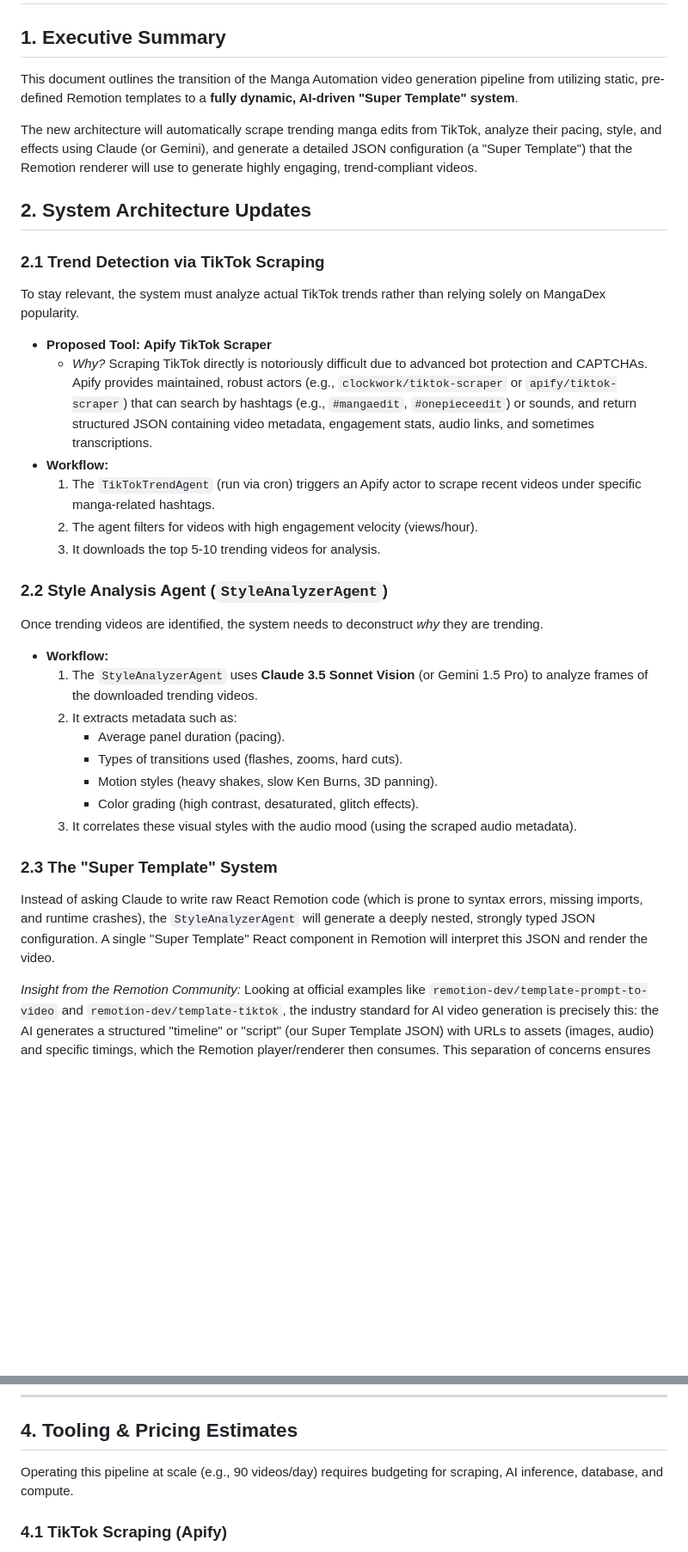
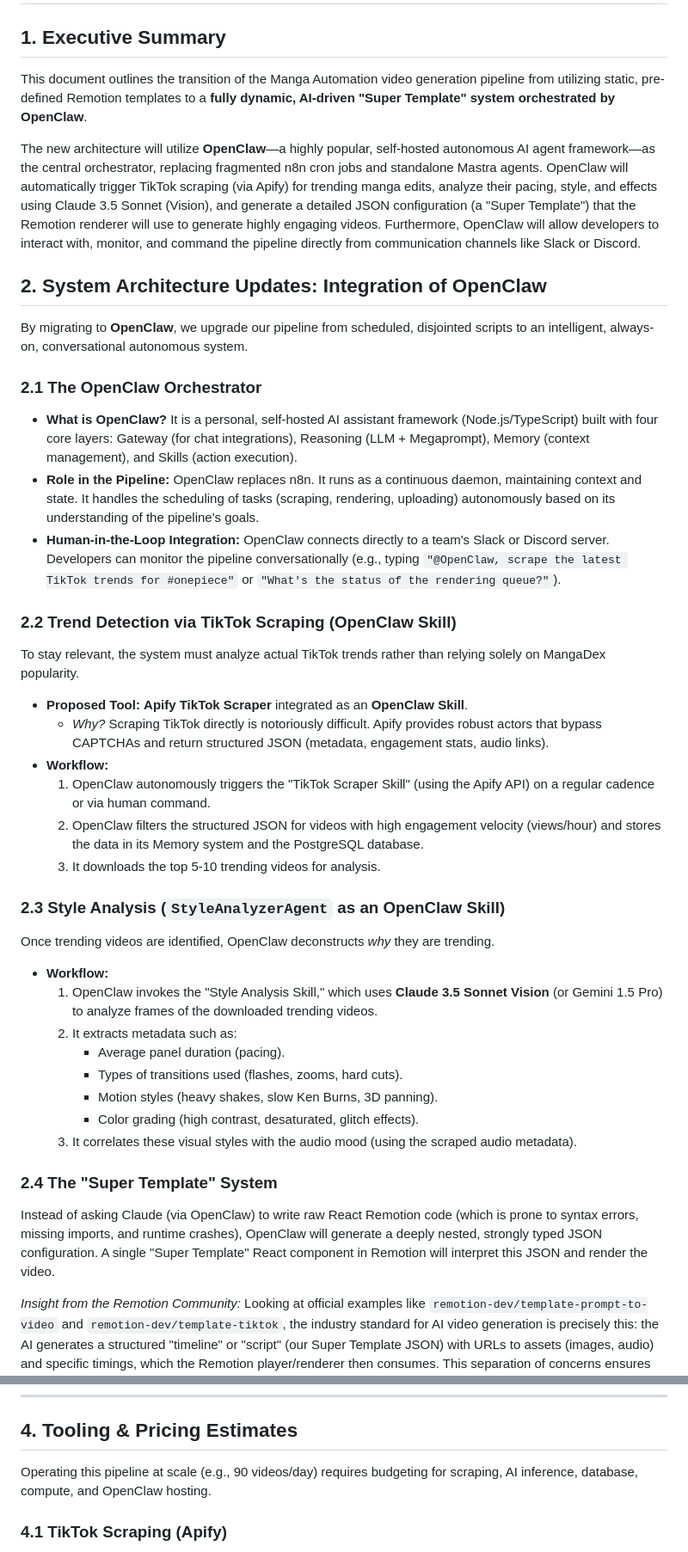
Before and after one commit to YaHuy1525/startup, a Markdown page: manga-automation/AI_VIDEO_PIPELINE_DESIGN.md, 2 parts joined by grey strips. Shown at 86% size. GitHub-like rendering; blank space fills up the shorter version.

Commit message:
docs: update AI_VIDEO_PIPELINE_DESIGN.md with OpenClaw integration
Refined the Technical Design Document to include OpenClaw as the central orchestrator, replacing n8n. OpenClaw will autonomously trigger Apify TikTok scraping and Claude Style Analysis via its Skills layer. Added architectural insights, updated infrastructure costs to account for OpenClaw hosting, and included security considerations for running autonomous agents.

Co-authored-by: YaHuy1525 <120885875+YaHuy1525@users.noreply.github.com>

```diff
--- a/manga-automation/AI_VIDEO_PIPELINE_DESIGN.md
+++ b/manga-automation/AI_VIDEO_PIPELINE_DESIGN.md
@@ -2,27 +2,34 @@
 
 ## 1. Executive Summary
 
-This document outlines the transition of the Manga Automation video generation pipeline from utilizing static, pre-defined Remotion templates to a **fully dynamic, AI-driven "Super Template" system**.
+This document outlines the transition of the Manga Automation video generation pipeline from utilizing static, pre-defined Remotion templates to a **fully dynamic, AI-driven "Super Template" system orchestrated by OpenClaw**.
 
-The new architecture will automatically scrape trending manga edits from TikTok, analyze their pacing, style, and effects using Claude (or Gemini), and generate a detailed JSON configuration (a "Super Template") that the Remotion renderer will use to generate highly engaging, trend-compliant videos.
+The new architecture will utilize **OpenClaw**—a highly popular, self-hosted autonomous AI agent framework—as the central orchestrator, replacing fragmented n8n cron jobs and standalone Mastra agents. OpenClaw will automatically trigger TikTok scraping (via Apify) for trending manga edits, analyze their pacing, style, and effects using Claude 3.5 Sonnet (Vision), and generate a detailed JSON configuration (a "Super Template") that the Remotion renderer will use to generate highly engaging videos. Furthermore, OpenClaw will allow developers to interact with, monitor, and command the pipeline directly from communication channels like Slack or Discord.
 
-## 2. System Architecture Updates
+## 2. System Architecture Updates: Integration of OpenClaw
 
-### 2.1 Trend Detection via TikTok Scraping
+By migrating to **OpenClaw**, we upgrade our pipeline from scheduled, disjointed scripts to an intelligent, always-on, conversational autonomous system.
+
+### 2.1 The OpenClaw Orchestrator
+*   **What is OpenClaw?** It is a personal, self-hosted AI assistant framework (Node.js/TypeScript) built with four core layers: Gateway (for chat integrations), Reasoning (LLM + Megaprompt), Memory (context management), and Skills (action execution).
+*   **Role in the Pipeline:** OpenClaw replaces n8n. It runs as a continuous daemon, maintaining context and state. It handles the scheduling of tasks (scraping, rendering, uploading) autonomously based on its understanding of the pipeline's goals.
+*   **Human-in-the-Loop Integration:** OpenClaw connects directly to a team's Slack or Discord server. Developers can monitor the pipeline conversationally (e.g., typing `"@OpenClaw, scrape the latest TikTok trends for #onepiece"` or `"What's the status of the rendering queue?"`).
+
+### 2.2 Trend Detection via TikTok Scraping (OpenClaw Skill)
 To stay relevant, the system must analyze actual TikTok trends rather than relying solely on MangaDex popularity.
 
-*   **Proposed Tool:** **Apify TikTok Scraper**
-    *   *Why?* Scraping TikTok directly is notoriously difficult due to advanced bot protection and CAPTCHAs. Apify provides maintained, robust actors (e.g., `clockwork/tiktok-scraper` or `apify/tiktok-scraper`) that can search by hashtags (e.g., `#mangaedit`, `#onepieceedit`) or sounds, and return structured JSON containing video metadata, engagement stats, audio links, and sometimes transcriptions.
+*   **Proposed Tool:** **Apify TikTok Scraper** integrated as an **OpenClaw Skill**.
+    *   *Why?* Scraping TikTok directly is notoriously difficult. Apify provides robust actors that bypass CAPTCHAs and return structured JSON (metadata, engagement stats, audio links).
 *   **Workflow:**
-    1.  The `TikTokTrendAgent` (run via cron) triggers an Apify actor to scrape recent videos under specific manga-related hashtags.
-    2.  The agent filters for videos with high engagement velocity (views/hour).
+    1.  OpenClaw autonomously triggers the "TikTok Scraper Skill" (using the Apify API) on a regular cadence or via human command.
+    2.  OpenClaw filters the structured JSON for videos with high engagement velocity (views/hour) and stores the data in its Memory system and the PostgreSQL database.
     3.  It downloads the top 5-10 trending videos for analysis.
 
-### 2.2 Style Analysis Agent (`StyleAnalyzerAgent`)
-Once trending videos are identified, the system needs to deconstruct *why* they are trending.
+### 2.3 Style Analysis (`StyleAnalyzerAgent` as an OpenClaw Skill)
+Once trending videos are identified, OpenClaw deconstructs *why* they are trending.
 
 *   **Workflow:**
-    1.  The `StyleAnalyzerAgent` uses **Claude 3.5 Sonnet Vision** (or Gemini 1.5 Pro) to analyze frames of the downloaded trending videos.
+    1.  OpenClaw invokes the "Style Analysis Skill," which uses **Claude 3.5 Sonnet Vision** (or Gemini 1.5 Pro) to analyze frames of the downloaded trending videos.
     2.  It extracts metadata such as:
         *   Average panel duration (pacing).
         *   Types of transitions used (flashes, zooms, hard cuts).
@@ -30,8 +37,8 @@ Once trending videos are identified, the system needs to deconstruct *why* they
         *   Color grading (high contrast, desaturated, glitch effects).
     3.  It correlates these visual styles with the audio mood (using the scraped audio metadata).
 
-### 2.3 The "Super Template" System
-Instead of asking Claude to write raw React Remotion code (which is prone to syntax errors, missing imports, and runtime crashes), the `StyleAnalyzerAgent` will generate a deeply nested, strongly typed JSON configuration. A single "Super Template" React component in Remotion will interpret this JSON and render the video.
+### 2.4 The "Super Template" System
+Instead of asking Claude (via OpenClaw) to write raw React Remotion code (which is prone to syntax errors, missing imports, and runtime crashes), OpenClaw will generate a deeply nested, strongly typed JSON configuration. A single "Super Template" React component in Remotion will interpret this JSON and render the video.
 
 *Insight from the Remotion Community:* Looking at official examples like `remotion-dev/template-prompt-to-video` and `remotion-dev/template-tiktok`, the industry standard for AI video generation is precisely this: the AI generates a structured "timeline" or "script" (our Super Template JSON) with URLs to assets (images, audio) and specific timings, which the Remotion player/renderer then consumes. This separation of concerns ensures rendering stability and allows for complex, frame-accurate React animations without relying on the LLM's raw coding abilities.
 
@@ -131,7 +138,7 @@ CREATE TABLE dynamic_video_templates (
 
 ## 4. Tooling & Pricing Estimates
 
-Operating this pipeline at scale (e.g., 90 videos/day) requires budgeting for scraping, AI inference, database, and compute.
+Operating this pipeline at scale (e.g., 90 videos/day) requires budgeting for scraping, AI inference, database, compute, and OpenClaw hosting.
 
 ### 4.1 TikTok Scraping (Apify)
 *   **Tool:** Apify TikTok Scraper.
```
Also changed, not shown: other parts of manga-automation/AI_VIDEO_PIPELINE_DESIGN.md (+6 -5 lines).
